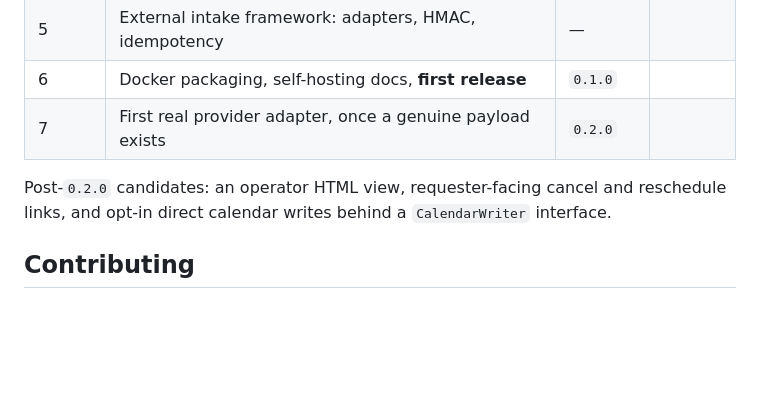
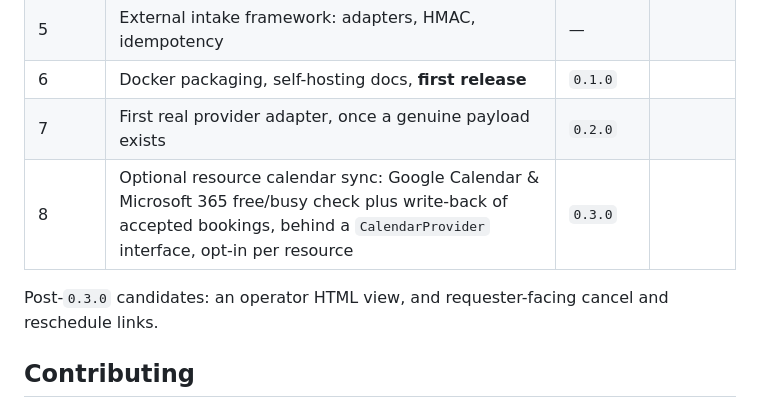
Before and after one commit to vidual-labs/calon, a Markdown page: README.md, the part around the change. GitHub-like rendering; blank space fills up the shorter version.

```diff
--- a/README.md
+++ b/README.md
@@ -201,9 +201,10 @@ See [`docs/external-intake.md`](docs/external-intake.md).
 | 5 | External intake framework: adapters, HMAC, idempotency | — | |
 | 6 | Docker packaging, self-hosting docs, **first release** | `0.1.0` | |
 | 7 | First real provider adapter, once a genuine payload exists | `0.2.0` | |
+| 8 | Optional resource calendar sync: Google Calendar & Microsoft 365 free/busy check plus write-back of accepted bookings, behind a `CalendarProvider` interface, opt-in per resource | `0.3.0` | |
 
-Post-`0.2.0` candidates: an operator HTML view, requester-facing cancel and reschedule
-links, and opt-in direct calendar writes behind a `CalendarWriter` interface.
+Post-`0.3.0` candidates: an operator HTML view, and requester-facing cancel and reschedule
+links.
 
 ## Contributing
 
```
Also changed, not shown: CLAUDE.md (+17 -4 lines), docs/adr/0009-optional-resource-calendar-sync.md (added, +66 -0 lines).
